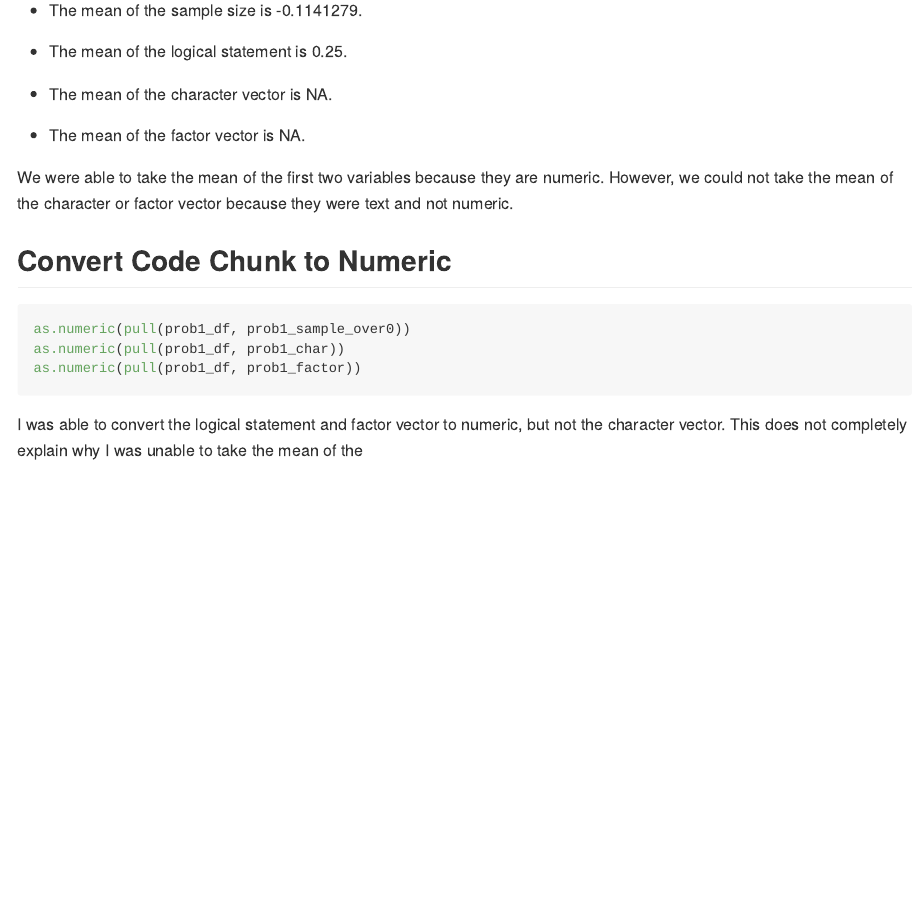
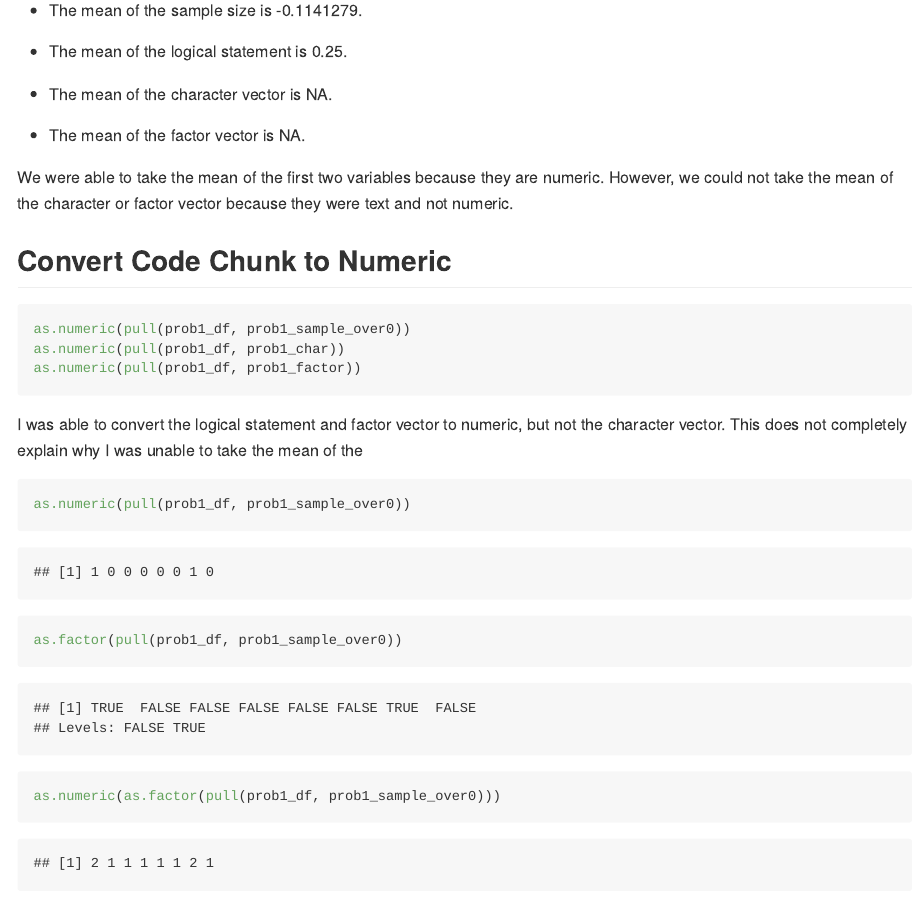
Before and after one commit to hollyfinertie/p8105_hw1_hf2379, an R Markdown document (p8105_hw1_hf2379.Rmd): the page in a window 1100 px wide, from 510 px down. Rendered offline with R 4.5, knitr and Pandoc, with nearby package versions; code that draws random numbers runs with fixed seeds of ours.

Commit message:
testing that I can can convert the logical vector to numeric, factor, and factor, then numeric

````diff
--- a/p8105_hw1_hf2379.Rmd
+++ b/p8105_hw1_hf2379.Rmd
@@ -42,3 +42,9 @@ as.numeric(pull(prob1_df, prob1_factor))
 ```
 
 I was able to convert the logical statement and factor vector to numeric, but not the character vector. This does not completely explain why I was unable to take the mean of the
+
+```{r}
+as.numeric(pull(prob1_df, prob1_sample_over0))
+as.factor(pull(prob1_df, prob1_sample_over0))
+as.numeric(as.factor(pull(prob1_df, prob1_sample_over0)))
+```
````
